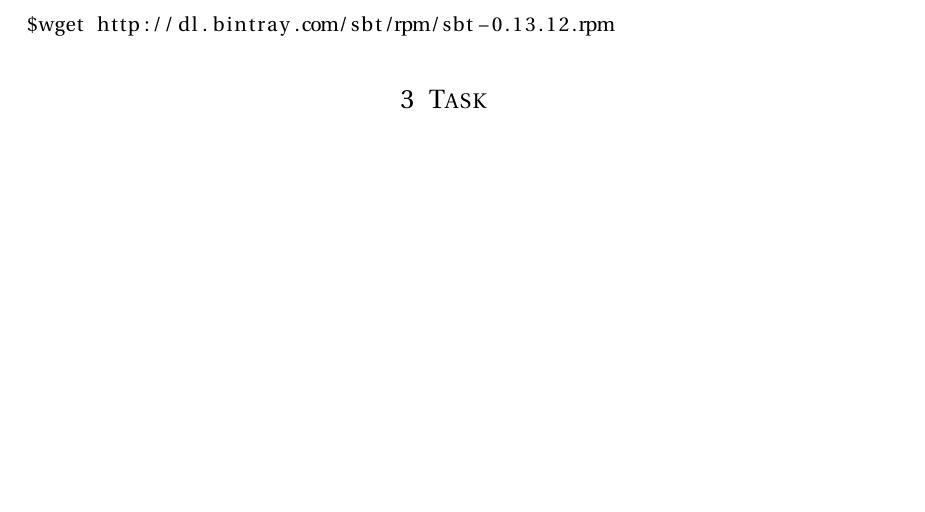
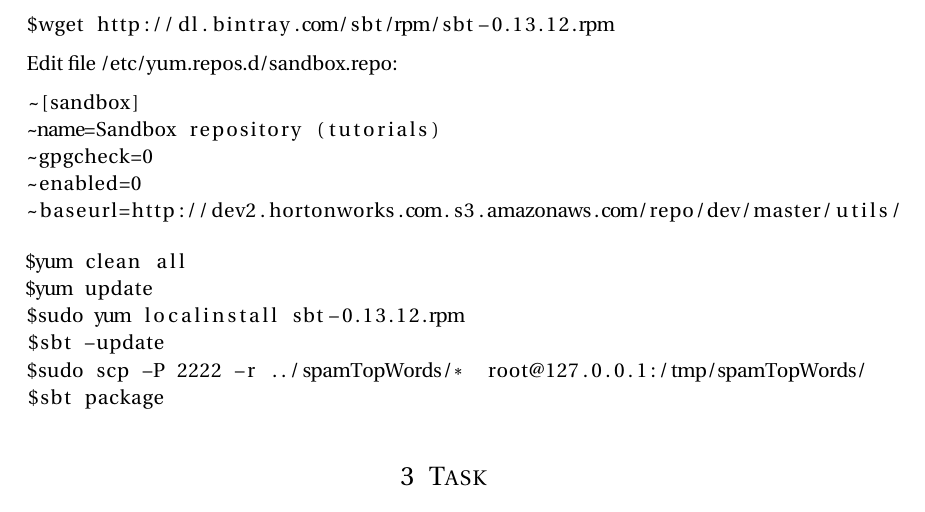
Before and after one commit to adrijanik/spark-project-2017, a LaTeX document (report.tex): part of page 2 of 3, cut so that both start at the same text, the shorter picture padded with empty space. Compiled offline with pdfLaTeX.

Commit message:
Task 2 described

```diff
--- a/report.tex
+++ b/report.tex
@@ -111,6 +111,23 @@
 \begin{lstlisting}[language=bash]
 $wget http://dl.bintray.com/sbt/rpm/sbt-0.13.12.rpm
 \end{lstlisting}
+Edit file /etc/yum.repos.d/sandbox.repo:
+\begin{lstlisting}[language=bash]
+~[sandbox]
+~name=Sandbox repository (tutorials)
+~gpgcheck=0
+~enabled=0
+~baseurl=http://dev2.hortonworks.com.s3.amazonaws.com/repo/dev/master/utils/
+\end{lstlisting}
+
+\begin{lstlisting}[language=bash]
+$yum clean all
+$yum update
+$sudo yum localinstall sbt-0.13.12.rpm
+$sbt -update
+$sudo scp -P 2222 -r ../spamTopWords/*  root@127.0.0.1:/tmp/spamTopWords/
+$sbt package
+\end{lstlisting}
 
 
 
```
Also changed, not shown: report.pdf.
